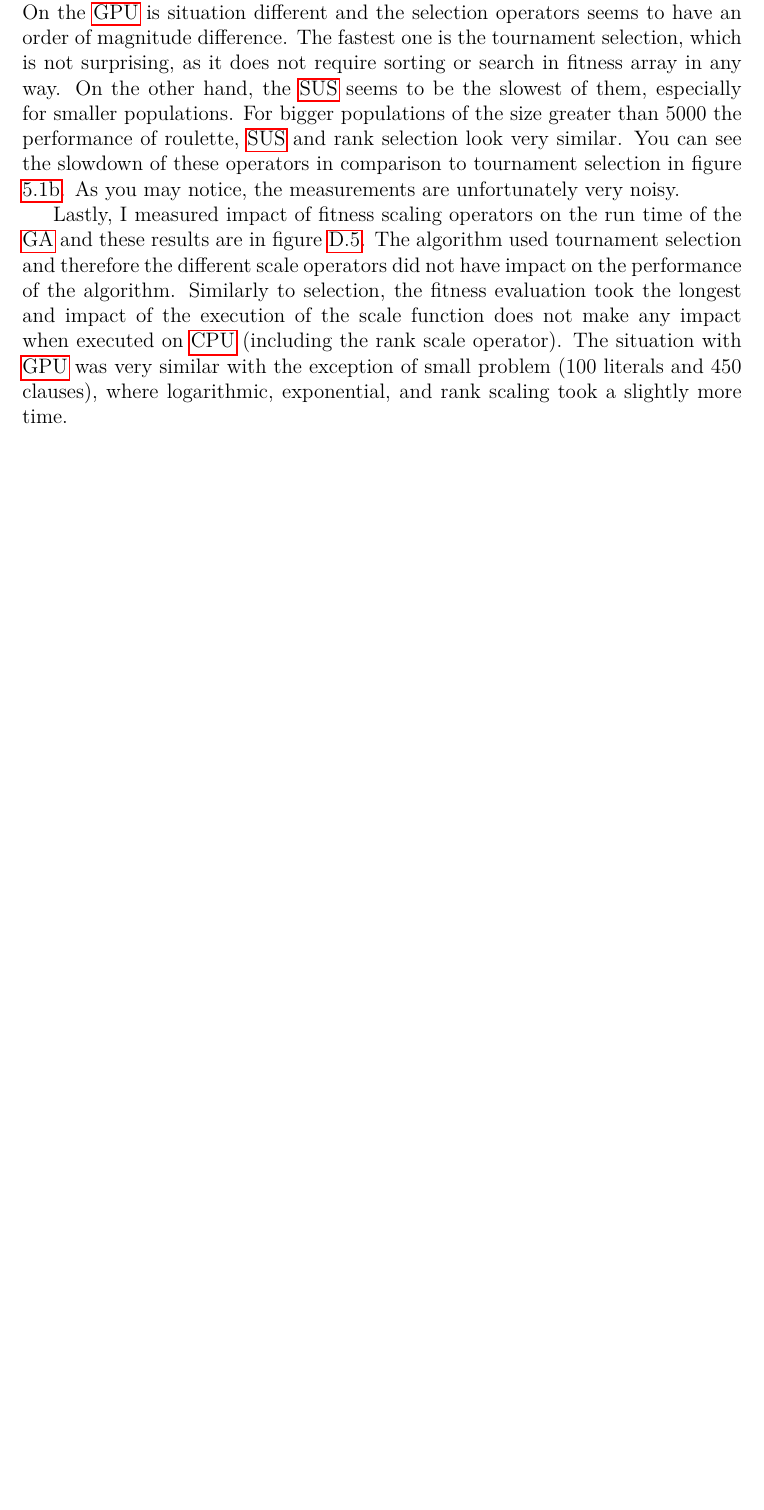
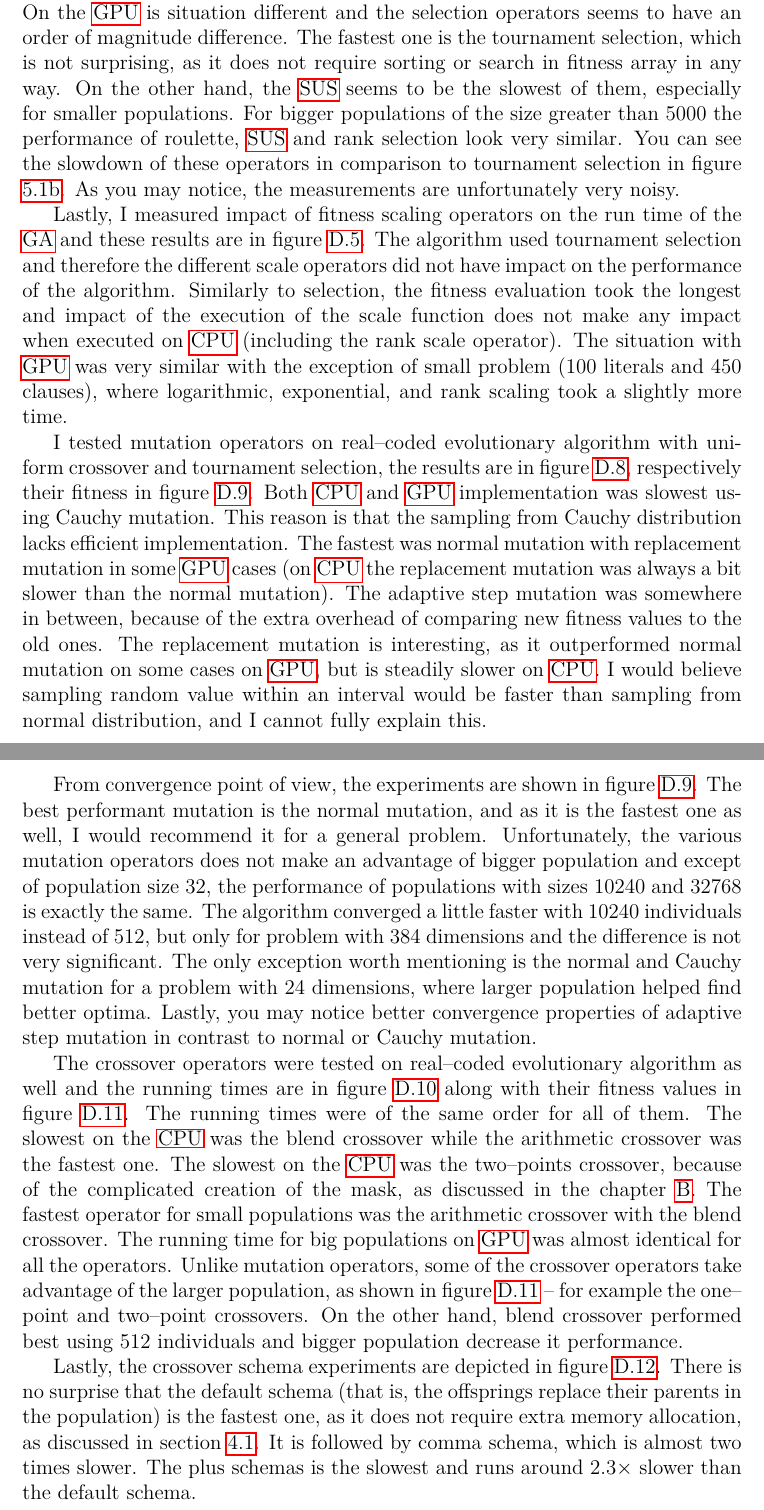
Before and after one commit to PatrikValkovic/MasterThesis, a LaTeX thesis (thesis/thesis.tex, which reads thesis/chap_eval.tex): part of page 52 of 75 before the commit and two parts of pages 52 and 53 of 76 after it, the two joined at a grey line, cut so that both start at the same text, the shorter picture padded with empty space. Compiled offline with pdfLaTeX.

Commit message:
Wrote about ES experiments

```diff
--- a/thesis/chap_eval.tex
+++ b/thesis/chap_eval.tex
@@ -203,3 +203,11 @@ Of course, one would use bigger population only if it is advantageous. I measure
 Running time of various selection operators in \acrshort{acc:sat} problem is in figure \ref{meas:selection}. Note that this is one of the more noisy experiments, although I repeat the experiment multiple times. For the \cpu implementation, the fitness evaluation is the operator taking most of the time, and the impact of selection operator is scant. On the \gpu is situation different and the selection operators seems to have an order of magnitude difference. The fastest one is the tournament selection, which is not surprising, as it does not require sorting or search in fitness array in any way. On the other hand, the \acrshort{acc:sus} seems to be the slowest of them, especially for smaller populations. For bigger populations of the size greater than $5000$ the performance of roulette, \acrshort{acc:sus} and rank selection look very similar. You can see the slowdown of these operators in comparison to tournament selection in figure \ref{fig:gpugaselectionslowdown}. As you may notice, the measurements are unfortunately very noisy.
 
 Lastly, I measured impact of fitness scaling operators on the run time of the \acrshort{acc:ga} and these results are in figure \ref{meas:scale}. The algorithm used tournament selection and therefore the different scale operators did not have impact on the performance of the algorithm. Similarly to selection, the fitness evaluation took the longest and impact of the execution of the scale function does not make any impact when executed on \cpu (including the rank scale operator). The situation with \gpu was very similar with the exception of small problem ($100$ literals and $450$ clauses), where logarithmic, exponential, and rank scaling took a slightly more time.
+
+I tested mutation operators on real--coded evolutionary algorithm with uniform crossover and tournament selection, the results are in figure \ref{meas:muttime}, respectively their fitness in figure \ref{meas:mutfitness}. Both \cpu and \gpu implementation was slowest using Cauchy mutation. This reason is that the sampling from Cauchy distribution lacks efficient implementation. The fastest was normal mutation with replacement mutation in some \gpu cases (on \cpu the replacement mutation was always a bit slower than the normal mutation). The adaptive step mutation was somewhere in between, because of the extra overhead of comparing new fitness values to the old ones. The replacement mutation is interesting, as it outperformed normal mutation on some cases on \gpuns, but is steadily slower on \cpuns. I would believe sampling random value within an interval would be faster than sampling from normal distribution, and I cannot fully explain this.
+
+From convergence point of view, the experiments are shown in figure \ref{meas:mutfitness}. The best performant mutation is the normal mutation, and as it is the fastest one as well, I would recommend it for a general problem. Unfortunately, the various mutation operators does not make an advantage of bigger population and except of population size $32$, the performance of populations with sizes $10240$ and $32768$ is exactly the same. The algorithm converged a little faster with $10240$ individuals instead of $512$, but only for problem with $384$ dimensions and the difference is not very significant. The only exception worth mentioning is the normal and Cauchy mutation for a problem with $24$ dimensions, where larger population helped find better optima. Lastly, you may notice better convergence properties of adaptive step mutation in contrast to normal or Cauchy mutation.
+
+The crossover operators were tested on real--coded evolutionary algorithm as well and the running times are in figure \ref{meas:crosstime} along with their fitness values in figure \ref{meas:crossfitness}. The running times were of the same order for all of them. The slowest on the \cpu was the blend crossover while the arithmetic crossover was the fastest one. The slowest on the \cpu was the two--points crossover, because of the complicated creation of the mask, as discussed in the chapter \ref{chap:impl}. The fastest operator for small populations was the arithmetic crossover with the blend crossover. The running time for big populations on \gpu was almost identical for all the operators. Unlike mutation operators, some of the crossover operators take advantage of the larger population, as shown in figure \ref{meas:crossfitness} -- for example the one--point and two--point crossovers. On the other hand, blend crossover performed best using $512$ individuals and bigger population decrease it performance.
+
+Lastly, the crossover schema experiments are depicted in figure \ref{meas:schema}. There is no surprise that the default schema (that is, the offsprings replace their parents in the population) is the fastest one, as it does not require extra memory allocation, as discussed in section \ref{chap:gaimpl}. It is followed by comma schema, which is almost two times slower. The plus schemas is the slowest and runs around $2.3\times$ slower than the default schema.
```
Also changed, not shown: thesis/chap_graphs.tex (+5 -0 lines), thesis/chap_impl.tex (+1 -0 lines).
